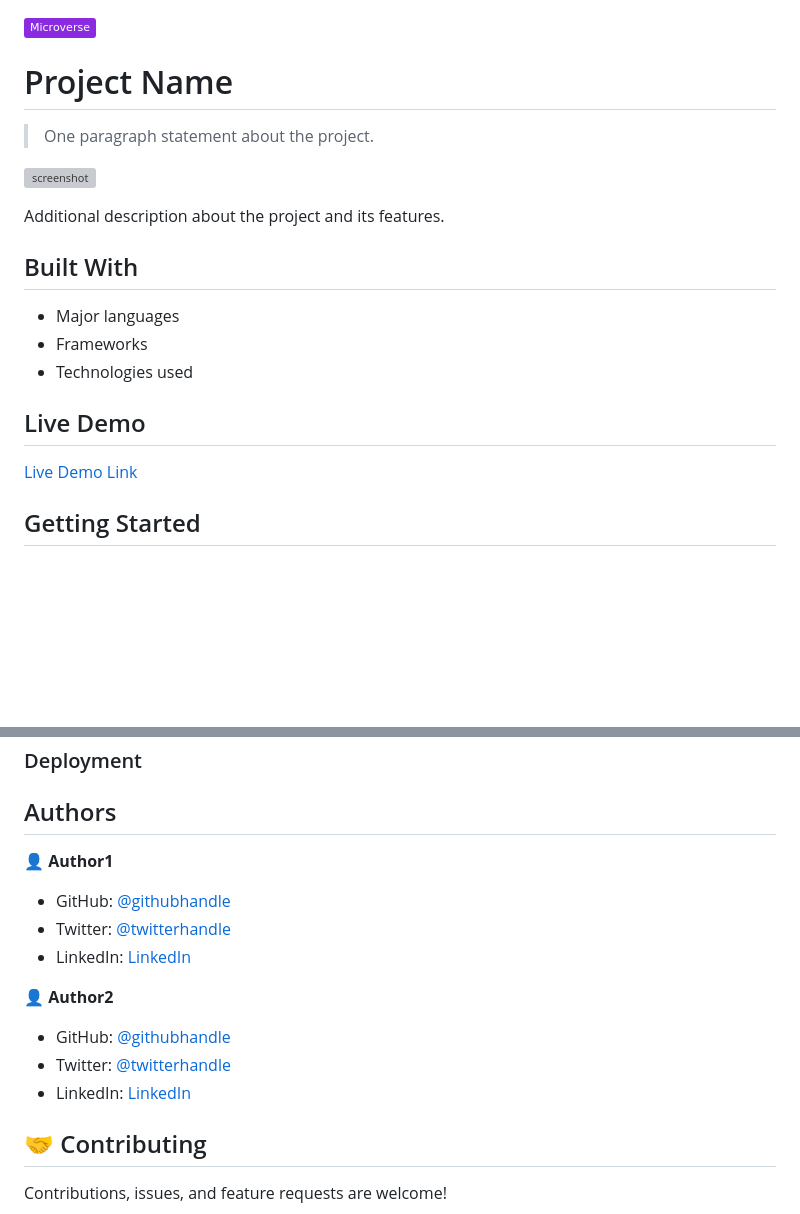
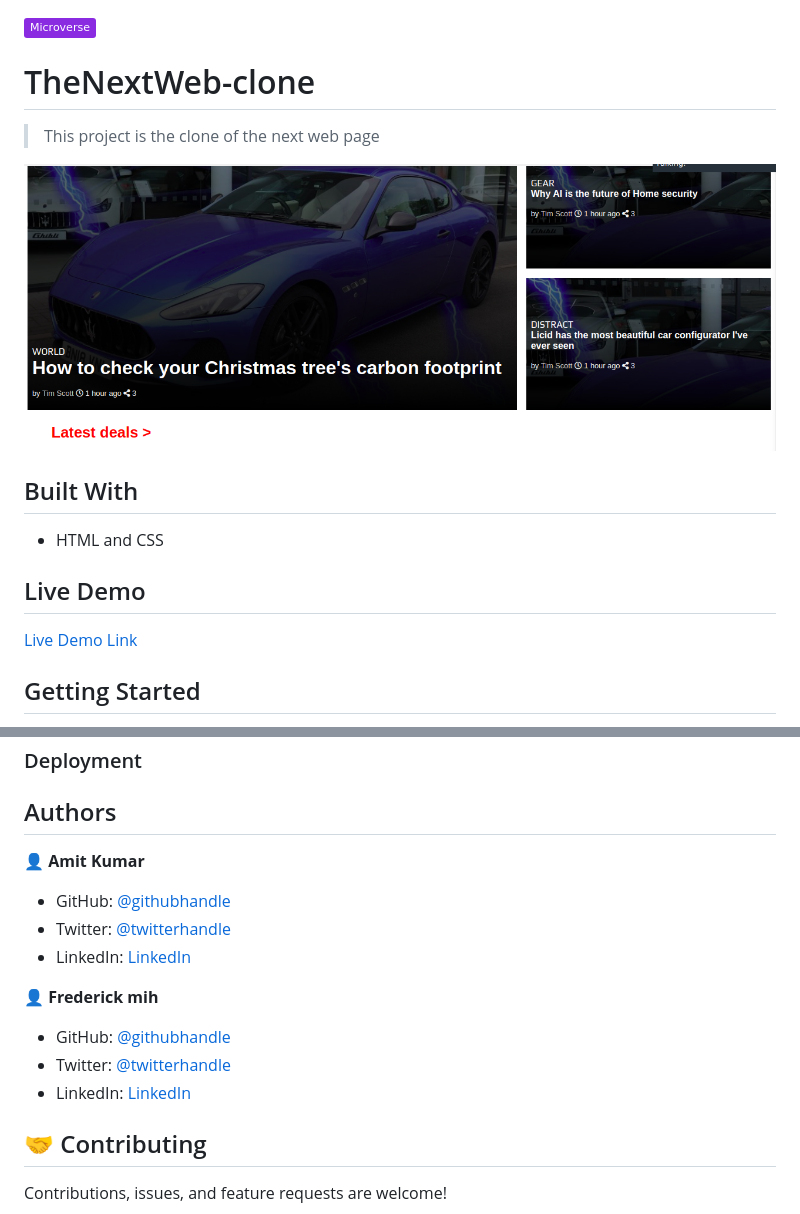
Before and after one commit to FrederickMih/TheNextWeb-clone, a Markdown page: README.md, 2 parts joined by grey strips. Rendered like a GitHub page; pictures changed too: assets/images/thenextweb.png (added); badges without logos; blank space fills up the shorter version; grey boxes are pictures that could not be loaded.

```diff
--- a/README.md
+++ b/README.md
@@ -1,18 +1,15 @@
 ![](https://img.shields.io/badge/Microverse-blueviolet)
 
-# Project Name
+# TheNextWeb-clone
 
-> One paragraph statement about the project.
+> This project is the clone of the next web page
 
-![screenshot](./app_screenshot.png)
+![screenshot](./assets/images/thenextweb.png)
 
-Additional description about the project and its features.
 
 ## Built With
 
-- Major languages
-- Frameworks
-- Technologies used
+- HTML and CSS
 
 ## Live Demo
 
@@ -43,5 +40,5 @@ To get a local copy up and running follow these simple example steps.
 
 ## Authors
 
-👤 **Author1**
+👤 **Amit Kumar**
 
@@ -51,3 +48,3 @@ To get a local copy up and running follow these simple example steps.
 
-👤 **Author2**
+👤 **Frederick mih**
 
```
Also changed, not shown: other parts of README.md (+7 -7 lines).
